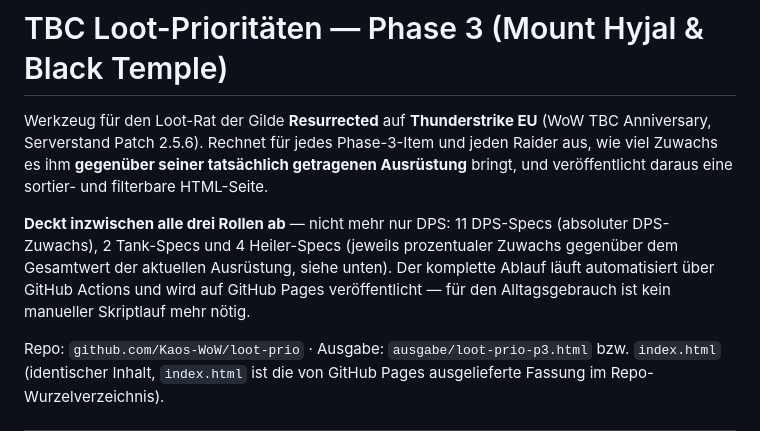
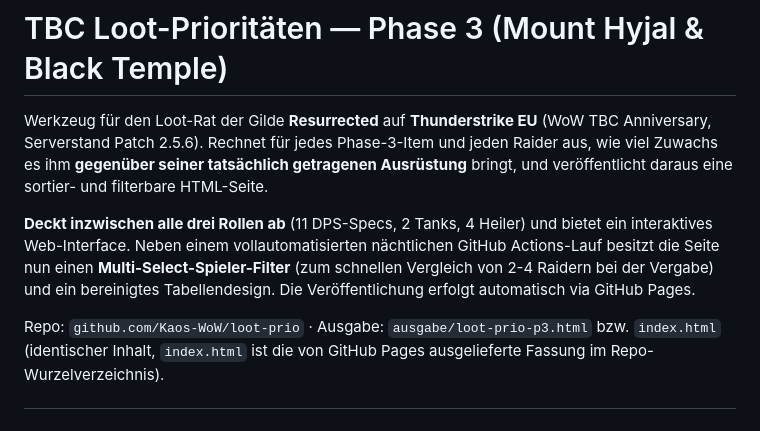
Before and after one commit to Kaos-WoW/loot-prio, a Markdown page: README.md, the part around the change. Rendered like a GitHub page.

Commit message:
docs: update README.md and AGENTS.md with player multiselect filter and visual bars cleanup

```diff
--- a/README.md
+++ b/README.md
@@ -5,9 +5,8 @@ Serverstand Patch 2.5.6). Rechnet für jedes Phase-3-Item und jeden Raider aus,
 **gegenüber seiner tatsächlich getragenen Ausrüstung** bringt, und veröffentlicht daraus eine
 sortier- und filterbare HTML-Seite.
 
-**Deckt inzwischen alle drei Rollen ab** — nicht mehr nur DPS: 11 DPS-Specs (absoluter DPS-Zuwachs),
-2 Tank-Specs und 4 Heiler-Specs (jeweils prozentualer Zuwachs gegenüber dem Gesamtwert der aktuellen
-Ausrüstung, siehe unten). Der komplette Ablauf läuft automatisiert über GitHub Actions und wird auf GitHub Pages veröffentlicht — für den Alltagsgebrauch ist kein manueller Skriptlauf mehr nötig.
+**Deckt inzwischen alle drei Rollen ab** (11 DPS-Specs, 2 Tanks, 4 Heiler) und bietet ein interaktives Web-Interface.
+Neben einem vollautomatisierten nächtlichen GitHub Actions-Lauf besitzt die Seite nun einen **Multi-Select-Spieler-Filter** (zum schnellen Vergleich von 2-4 Raidern bei der Vergabe) und ein bereinigtes Tabellendesign. Die Veröffentlichung erfolgt automatisch via GitHub Pages.
 
 Repo: `github.com/Kaos-WoW/loot-prio` · Ausgabe: `ausgabe/loot-prio-p3.html` bzw. `index.html`
 (identischer Inhalt, `index.html` ist die von GitHub Pages ausgelieferte Fassung im Repo-Wurzelverzeichnis).
```
Also changed, not shown: AGENTS.md (+5 -0 lines).
